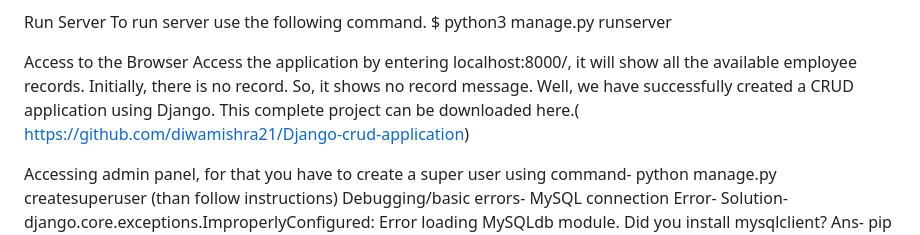
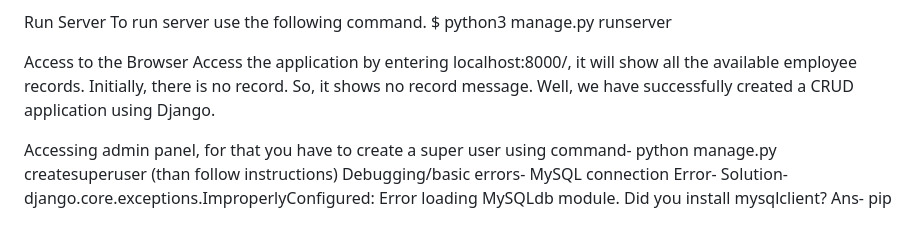
Before and after one commit to vainalasrinath/Django-crud, a Markdown page: README.md, the part around the change. Drawn GitHub-style.

```diff
--- a/README.md
+++ b/README.md
@@ -119,7 +119,7 @@ Now, our application has successfully connected and created tables in database.
 
 Run Server To run server use the following command. $ python3 manage.py runserver
 
-Access to the Browser Access the application by entering localhost:8000/, it will show all the available employee records. Initially, there is no record. So, it shows no record message. Well, we have successfully created a CRUD application using Django. This complete project can be downloaded here.( https://github.com/diwamishra21/Django-crud-application)
+Access to the Browser Access the application by entering localhost:8000/, it will show all the available employee records. Initially, there is no record. So, it shows no record message. Well, we have successfully created a CRUD application using Django.
 
 Accessing admin panel, for that you have to create a super user using command- python manage.py createsuperuser (than follow instructions)
 Debugging/basic errors-
```
